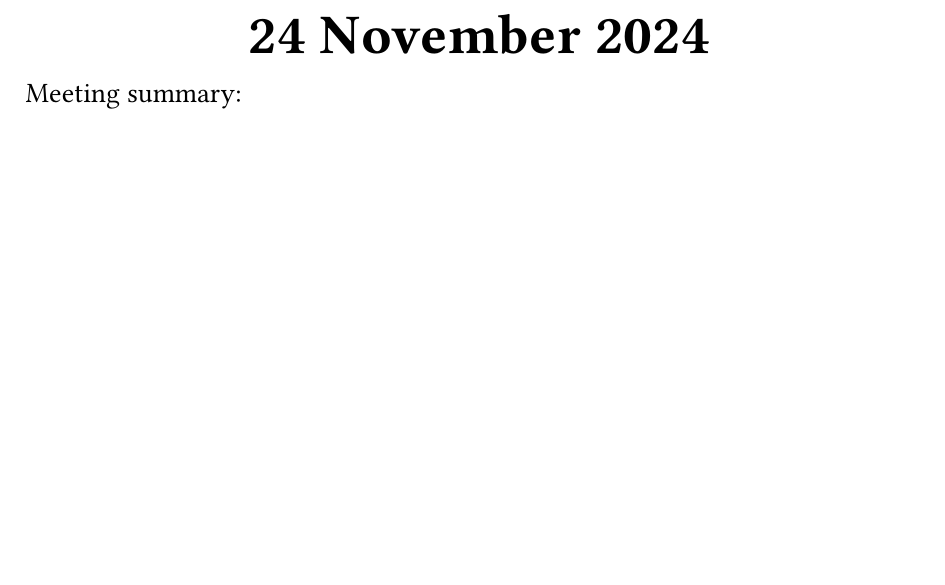
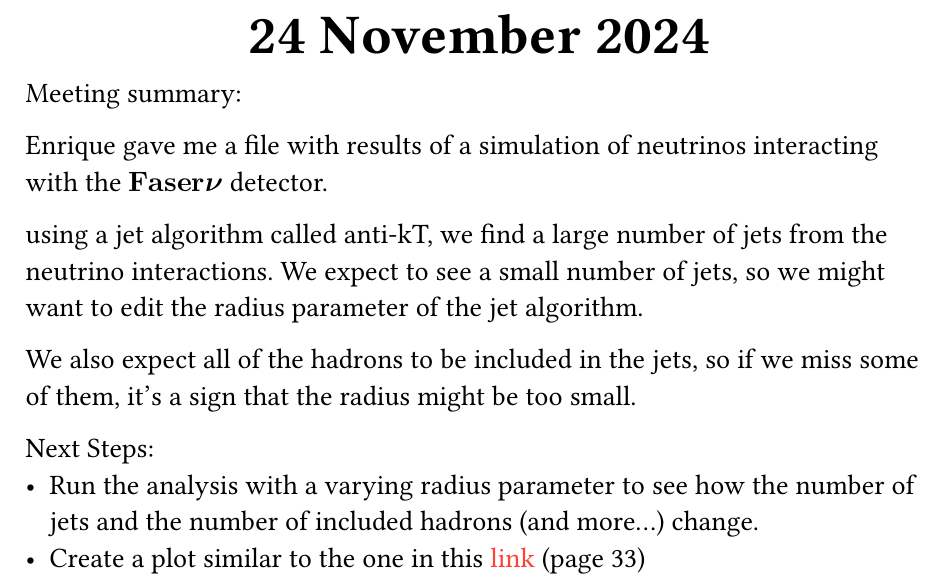
Before and after one commit to IdoWinter/fasernu-project, a Typst document (log/daily_journal/november/24.typ): part of page 2 of 2, cut so that both start at the same text, the shorter picture padded with empty space. Compiled offline with Typst 0.15; a missing font is replaced by an installed copy or a similar font.

Commit message:
Add summary of 24th

```diff
--- a/log/daily_journal/november/24.typ
+++ b/log/daily_journal/november/24.typ
@@ -3,3 +3,16 @@
 #show: doc => journal_entry(date: datetime(day: 24, month: 11, year: 2024), doc)
 
 Meeting summary:
+
+Enrique gave me a file with results of a simulation of neutrinos interacting with the #Fasernu detector.
+
+using a jet algorithm called anti-kT, we find a large number of jets from the neutrino interactions. We expect to see a small number of jets, so we might want to edit the radius parameter of the jet algorithm.
+
+We also expect all of the hadrons to be included in the jets, so if we miss some of them, it's a sign that the radius might be too small.
+
+Next Steps:
+- Run the analysis with a varying radius parameter to see how the number of jets and the number of included hadrons (and more...) change.
+- Create a plot similar to the one in this #link("https://gsalam.web.cern.ch/gsalam/repository/talks/2015-SaoPaulo-lecture4.pdf")[
+  #set text(fill: red)
+  link
+] (page 33)
```
Also changed, not shown: log/daily_journal/november/25.typ (+2 -1 lines), log/daily_journal/november/24.typ (2 more changed lines).
